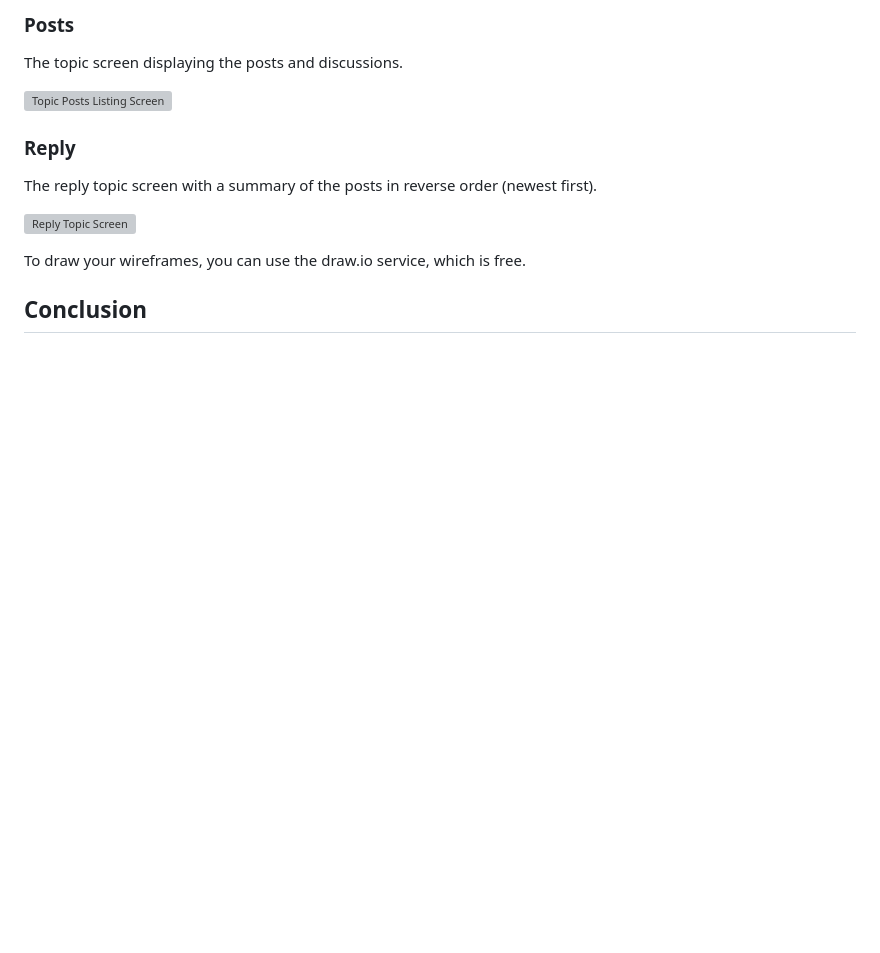
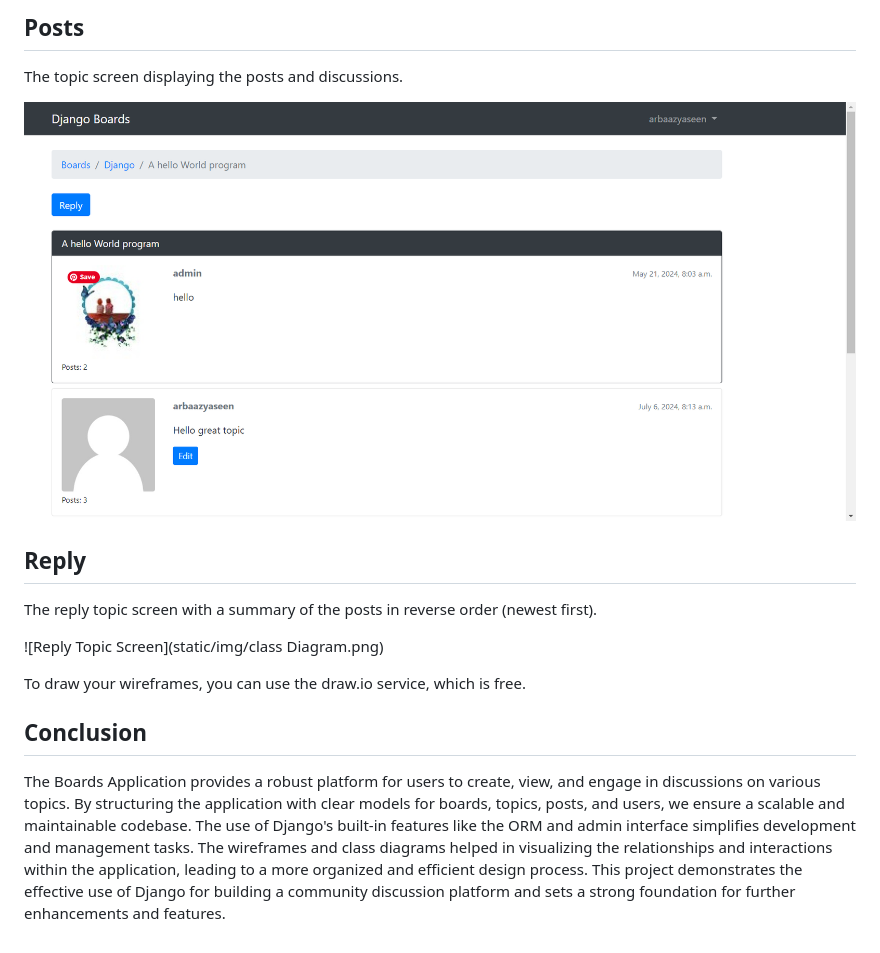
Before and after one commit to Arbaazyaseen15/boards, a Markdown page: README.md, the part around one of its changes. GitHub-like rendering; blank space fills up the shorter version; grey boxes are pictures that could not be loaded.

Commit message:
Updated README.md with wireframes and added images

```diff
--- a/README.md
+++ b/README.md
@@ -109,16 +109,18 @@ The "new topic" screen.
 
-### Posts
+## Posts
 
 The topic screen displaying the posts and discussions.
 
-![Topic Posts Listing Screen](https://via.placeholder.com/300)
+![Topic Posts Listing Screen](static/img/posts.png)
 
-### Reply
+## Reply
 
 The reply topic screen with a summary of the posts in reverse order (newest first).
 
-![Reply Topic Screen](https://via.placeholder.com/300)
+![Reply Topic Screen](static/img/class Diagram.png)
 
 To draw your wireframes, you can use the draw.io service, which is free.
 
 ## Conclusion
+
+The Boards Application provides a robust platform for users to create, view, and engage in discussions on various topics. By structuring the application with clear models for boards, topics, posts, and users, we ensure a scalable and maintainable codebase. The use of Django's built-in features like the ORM and admin interface simplifies development and management tasks. The wireframes and class diagrams helped in visualizing the relationships and interactions within the application, leading to a more organized and efficient design process. This project demonstrates the effective use of Django for building a community discussion platform and sets a strong foundation for further enhancements and features.
```
Also changed, not shown: other parts of README.md (+7 -7 lines).
